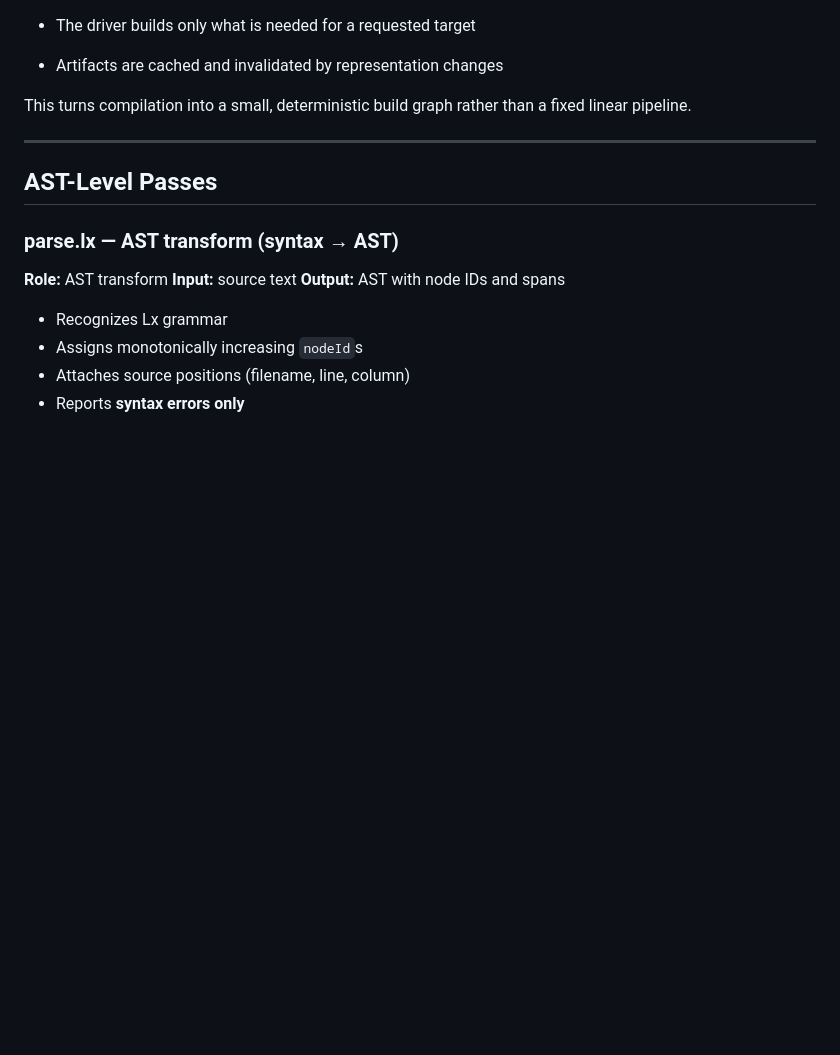
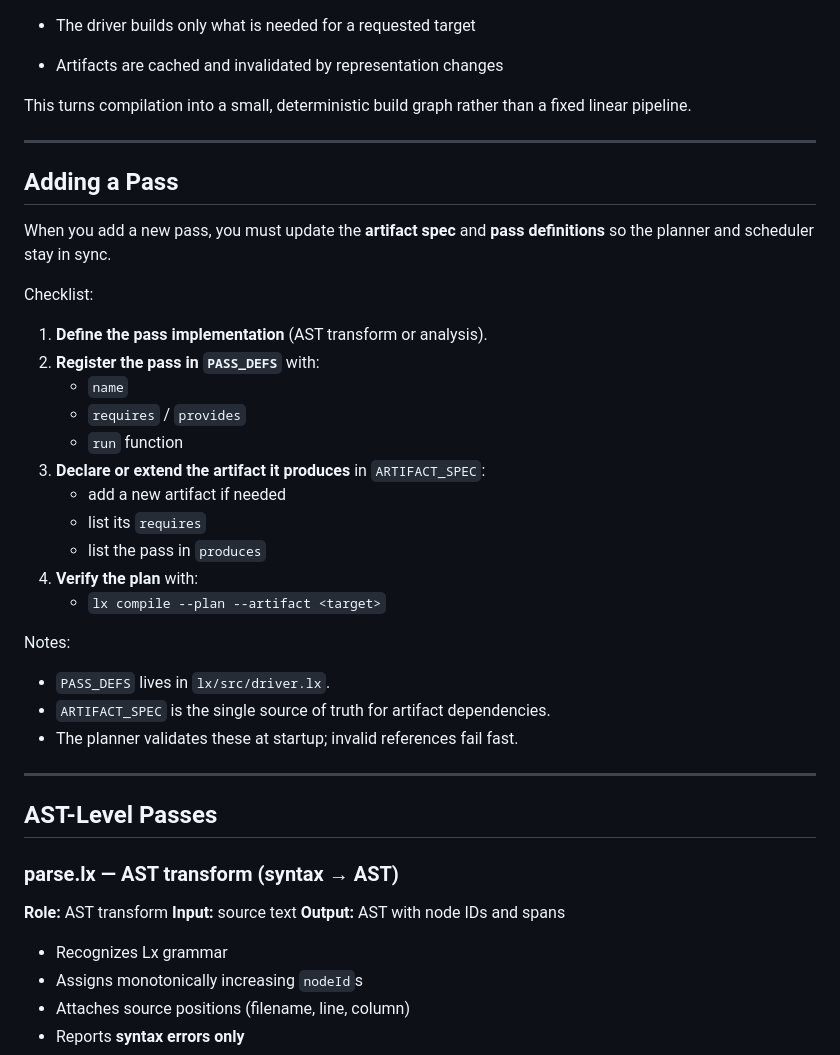
Before and after one commit to curist/lx, a Markdown page: lx/docs/architecture.md, the part around the change. GitHub-like rendering; blank space fills up the shorter version.

Commit message:
Document how to add compiler passes

```diff
--- a/lx/docs/architecture.md
+++ b/lx/docs/architecture.md
@@ -388,6 +388,33 @@ This turns compilation into a small, deterministic build graph rather than a fix
 
 ---
 
+## Adding a Pass
+
+When you add a new pass, you must update the **artifact spec** and **pass
+definitions** so the planner and scheduler stay in sync.
+
+Checklist:
+
+1. **Define the pass implementation** (AST transform or analysis).
+2. **Register the pass in `PASS_DEFS`** with:
+   * `name`
+   * `requires` / `provides`
+   * `run` function
+3. **Declare or extend the artifact it produces** in `ARTIFACT_SPEC`:
+   * add a new artifact if needed
+   * list its `requires`
+   * list the pass in `produces`
+4. **Verify the plan** with:
+   * `lx compile --plan --artifact <target>`
+
+Notes:
+
+* `PASS_DEFS` lives in `lx/src/driver.lx`.
+* `ARTIFACT_SPEC` is the single source of truth for artifact dependencies.
+* The planner validates these at startup; invalid references fail fast.
+
+---
+
 ## AST-Level Passes
 
 ### **parse.lx** — AST transform (syntax → AST)
```
